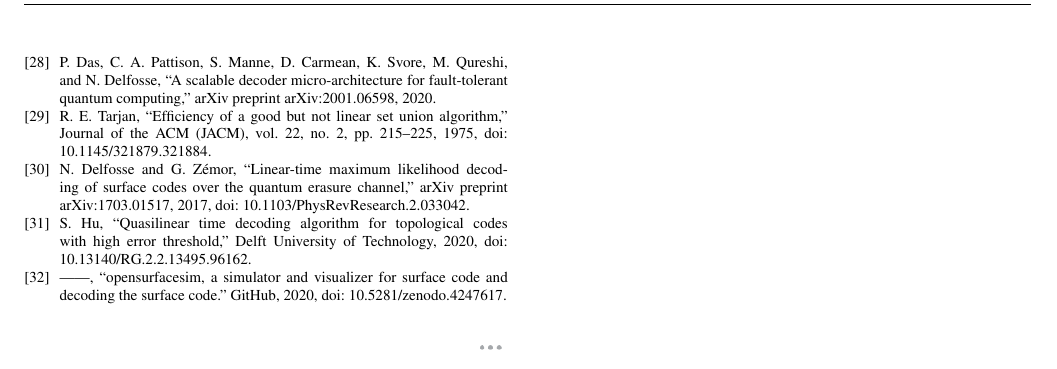
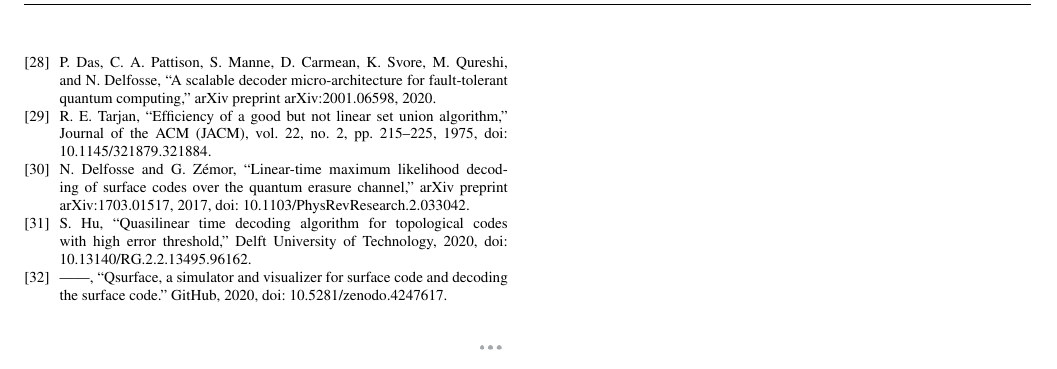
Before and after one commit to watermarkhu/tqe_paper_ufbb, a LaTeX paper (main_ieee.tex, which reads cit.bib): part of page 13 of 13, cut so that both start at the same text. Compiled offline with pdfLaTeX; a missing font is replaced by an installed copy or a similar font; a LaTeX package or settings file that is missing is left out.

Commit message:
Updates from Overleaf

```diff
--- a/cit.bib
+++ b/cit.bib
@@ -8,9 +8,9 @@ Me
     note    = {doi: 10.13140/RG.2.2.13495.96162}
 }
 
-@misc{OpenSurfaceSim,
+@misc{qsurface,
     author       = {Hu, S.},
-    title        = {opensurfacesim, A simulator and visualizer for surface code and decoding the surface code.},
+    title        = {Qsurface, A simulator and visualizer for surface code and decoding the surface code.},
     publisher    = {GitHub},
     journal      = {Git repository},
     howpublished = {GitHub},
```
Also changed, not shown: sec_performance.tex (+1 -1 lines).
